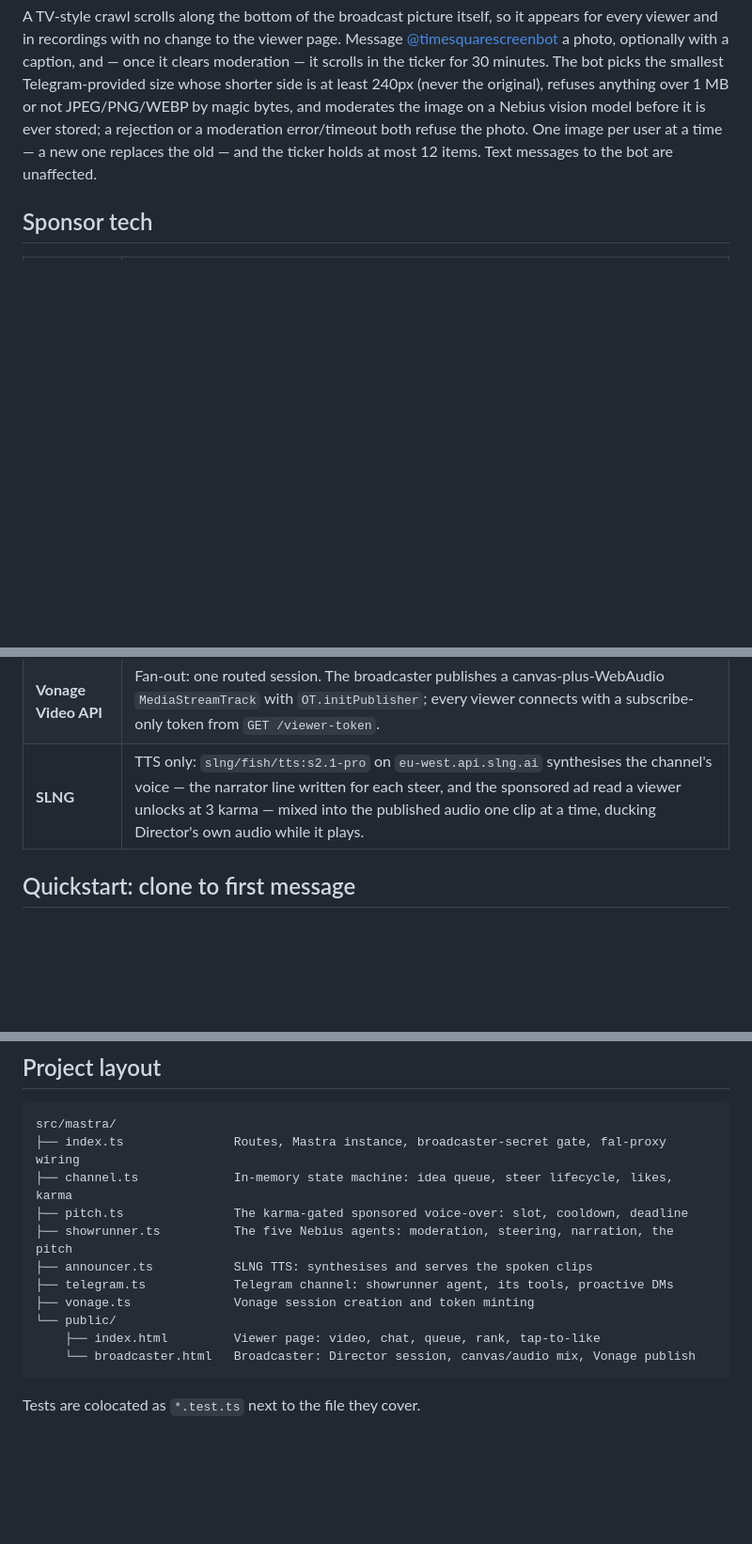
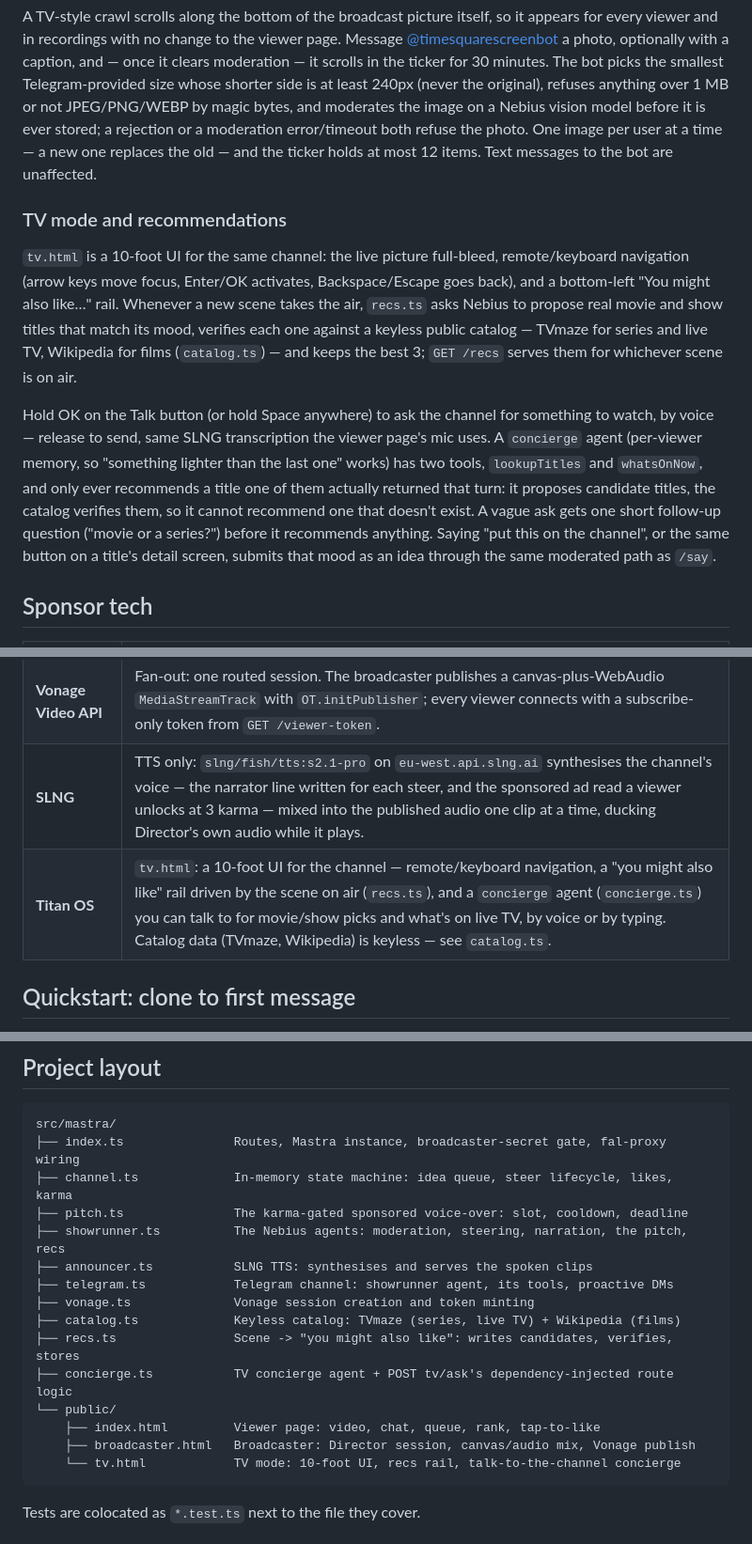
Before and after one commit to joalavedra/polsTV, a Markdown page: README.md, 3 parts joined by grey strips. Shown at 94% size. Drawn GitHub-style; blank space fills up the shorter version.

````diff
--- a/README.md
+++ b/README.md
@@ -128,6 +128,24 @@ before it is ever stored; a rejection or a moderation error/timeout both refuse
 image per user at a time — a new one replaces the old — and the ticker holds at most 12 items.
 Text messages to the bot are unaffected.
 
+### TV mode and recommendations
+
+`tv.html` is a 10-foot UI for the same channel: the live picture full-bleed, remote/keyboard
+navigation (arrow keys move focus, Enter/OK activates, Backspace/Escape goes back), and a
+bottom-left "You might also like…" rail. Whenever a new scene takes the air, `recs.ts` asks Nebius
+to propose real movie and show titles that match its mood, verifies each one against a keyless
+public catalog — TVmaze for series and live TV, Wikipedia for films (`catalog.ts`) — and keeps the
+best 3; `GET /recs` serves them for whichever scene is on air.
+
+Hold OK on the Talk button (or hold Space anywhere) to ask the channel for something to watch, by
+voice — release to send, same SLNG transcription the viewer page's mic uses. A `concierge` agent
+(per-viewer memory, so "something lighter than the last one" works) has two tools, `lookupTitles`
+and `whatsOnNow`, and only ever recommends a title one of them actually returned that turn: it
+proposes candidate titles, the catalog verifies them, so it cannot recommend one that doesn't exist.
+A vague ask gets one short follow-up question ("movie or a series?") before it recommends anything.
+Saying "put this on the channel", or the same button on a title's detail screen, submits that mood
+as an idea through the same moderated path as `/say`.
+
 ## Sponsor tech
 
 | Sponsor | What it does here |
@@ -139,6 +157,7 @@ Text messages to the bot are unaffected.
 | **Mastra** | The backend framework: three agents (`moderator`, `sceneWriter`, `showrunner`), a Telegram channel via `@chat-adapter/telegram` in polling mode, per-user `Memory` (last 10 messages) on LibSQL storage, and the `registerApiRoute()` custom routes that serve the whole HTTP contract plus both static pages. |
 | **Vonage Video API** | Fan-out: one routed session. The broadcaster publishes a canvas-plus-WebAudio `MediaStreamTrack` with `OT.initPublisher`; every viewer connects with a subscribe-only token from `GET /viewer-token`. |
 | **SLNG** | TTS only: `slng/fish/tts:s2.1-pro` on `eu-west.api.slng.ai` synthesises the channel's voice — the narrator line written for each steer, and the sponsored ad read a viewer unlocks at 3 karma — mixed into the published audio one clip at a time, ducking Director's own audio while it plays. |
+| **Titan OS** | `tv.html`: a 10-foot UI for the channel — remote/keyboard navigation, a "you might also like" rail driven by the scene on air (`recs.ts`), and a `concierge` agent (`concierge.ts`) you can talk to for movie/show picks and what's on live TV, by voice or by typing. Catalog data (TVmaze, Wikipedia) is keyless — see `catalog.ts`. |
 
 ## Quickstart: clone to first message
 
@@ -203,13 +222,17 @@ src/mastra/
 ├── index.ts               Routes, Mastra instance, broadcaster-secret gate, fal-proxy wiring
 ├── channel.ts             In-memory state machine: idea queue, steer lifecycle, likes, karma
 ├── pitch.ts               The karma-gated sponsored voice-over: slot, cooldown, deadline
-├── showrunner.ts          The five Nebius agents: moderation, steering, narration, the pitch
+├── showrunner.ts          The Nebius agents: moderation, steering, narration, the pitch, recs
 ├── announcer.ts           SLNG TTS: synthesises and serves the spoken clips
 ├── telegram.ts            Telegram channel: showrunner agent, its tools, proactive DMs
 ├── vonage.ts              Vonage session creation and token minting
+├── catalog.ts             Keyless catalog: TVmaze (series, live TV) + Wikipedia (films)
+├── recs.ts                Scene -> "you might also like": writes candidates, verifies, stores
+├── concierge.ts           TV concierge agent + POST tv/ask's dependency-injected route logic
 └── public/
     ├── index.html         Viewer page: video, chat, queue, rank, tap-to-like
-    └── broadcaster.html   Broadcaster: Director session, canvas/audio mix, Vonage publish
+    ├── broadcaster.html   Broadcaster: Director session, canvas/audio mix, Vonage publish
+    └── tv.html            TV mode: 10-foot UI, recs rail, talk-to-the-channel concierge
 ```
 
 Tests are colocated as `*.test.ts` next to the file they cover.
````
Also changed, not shown: docs/CONTRACT.md (+24 -4 lines).
